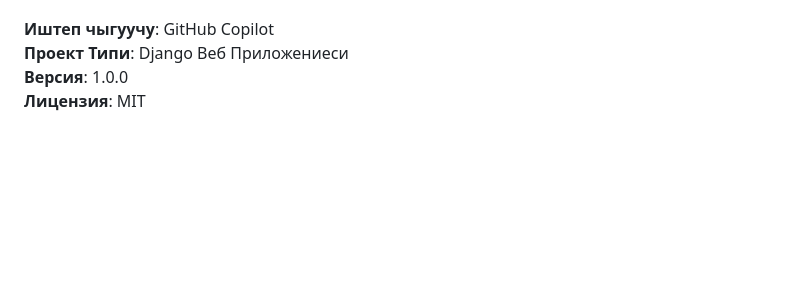
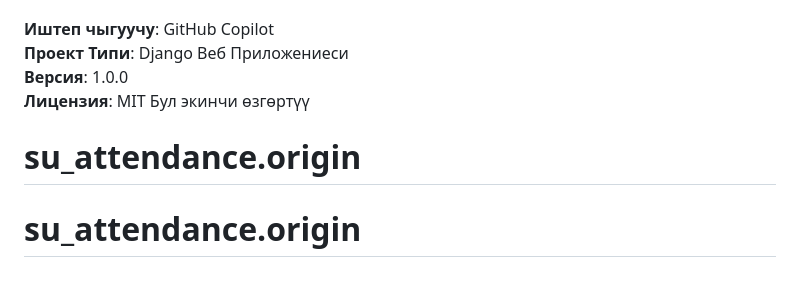
Before and after one commit to IliasBekazarov/su_attendance, a Markdown page: README.md, the part around the change. GitHub-like rendering; blank space fills up the shorter version.

```diff
--- a/README.md
+++ b/README.md
@@ -142,3 +142,6 @@ curl -H "Authorization: Token YOUR_TOKEN_HERE" \
 **Проект Типи**: Django Веб Приложениеси
 **Версия**: 1.0.0
 **Лицензия**: MIT
+Бул экинчи өзгөртүү
+# su_attendance.origin
+# su_attendance.origin
```
